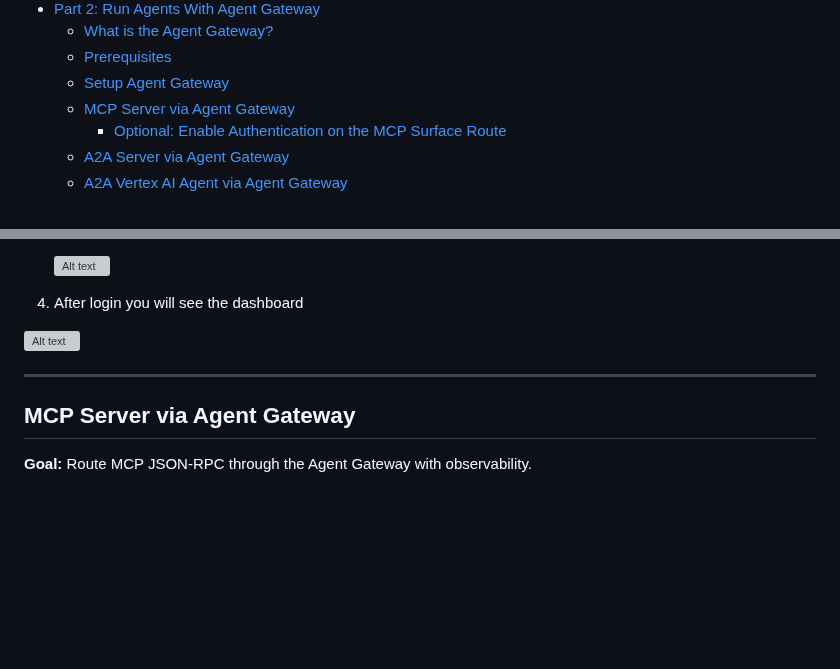
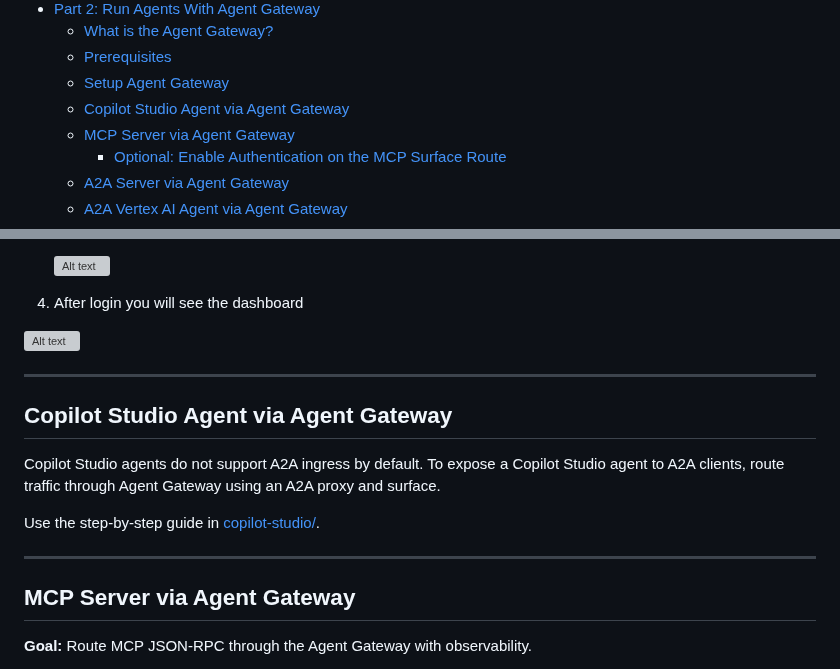
Before and after one commit to affinidi/affinidi-labs-tgw-get-started, a Markdown page: README.md, 2 parts joined by grey strips. GitHub-like rendering; blank space fills up the shorter version; grey boxes are pictures that could not be loaded.

```diff
--- a/README.md
+++ b/README.md
@@ -63,6 +63,7 @@ Establish governed MCP and A2A connections by routing clients through the Agent
   - [What is the Agent Gateway?](#what-is-the-agent-gateway)
   - [Prerequisites](#prerequisites-1)
   - [Setup Agent Gateway](#setup-agent-gateway)
+  - [Copilot Studio Agent via Agent Gateway](#copilot-studio-agent-via-agent-gateway)
   - [MCP Server via Agent Gateway](#mcp-server-via-agent-gateway)
     - [Optional: Enable Authentication on the MCP Surface Route](#optional-enable-authentication-on-the-mcp-surface-route)
   - [A2A Server via Agent Gateway](#a2a-server-via-agent-gateway)
@@ -462,6 +463,14 @@ Surfaces are the fundamental routing unit. Each surface defines:
 
 ---
 
+## Copilot Studio Agent via Agent Gateway
+
+Copilot Studio agents do not support A2A ingress by default. To expose a Copilot Studio agent to A2A clients, route traffic through Agent Gateway using an A2A proxy and surface.
+
+Use the step-by-step guide in [copilot-studio/](copilot-studio/).
+
+---
+
 ## MCP Server via Agent Gateway
 
 **Goal:** Route MCP JSON-RPC through the Agent Gateway with observability.
```
Also changed, not shown: copilot-studio/README.md (renamed from copilot-studio/getting-started-with-copilot-studio-agent-and-GW.md, +12 -1 lines).
